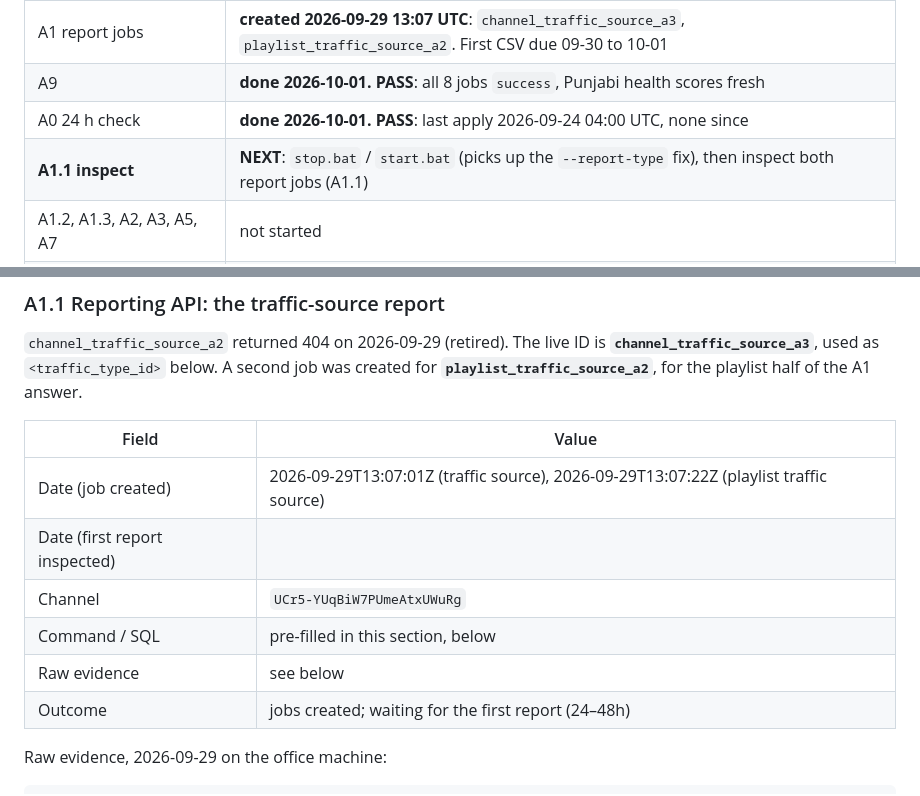
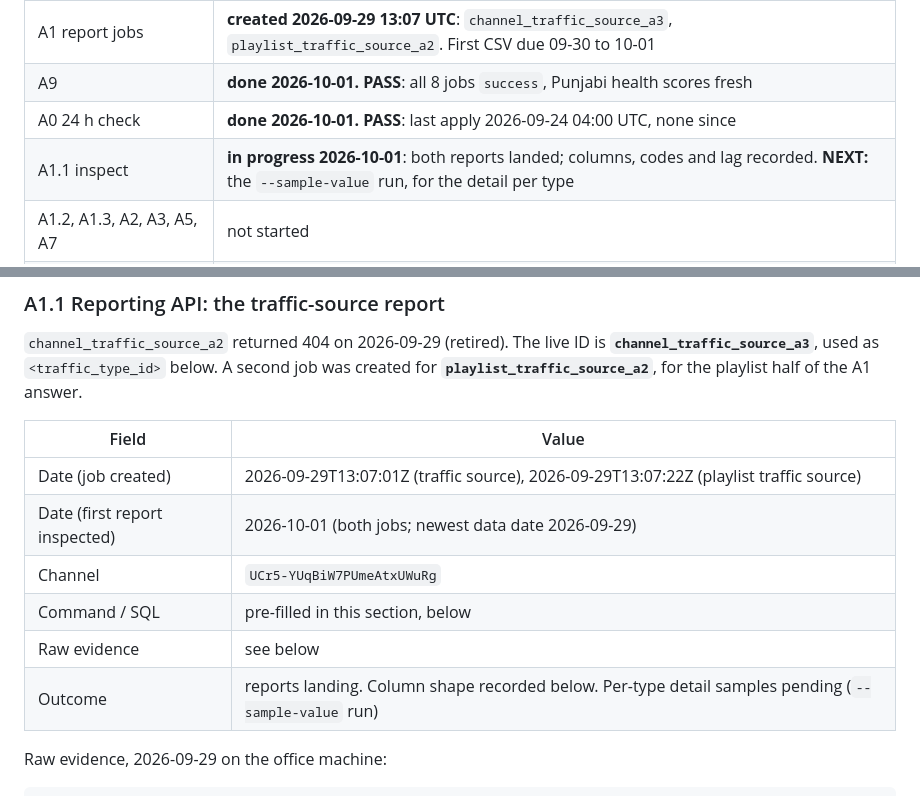
Before and after one commit to JugaadChhabra/Midas, a Markdown page: docs/PHASE_A_FINDINGS.md, 2 parts joined by grey strips. Drawn GitHub-style.

Commit message:
docs(findings): A1.1 — report shape, numeric traffic-source codes mapped, 2-day steady lag
Co-Authored-By: Claude Opus 5.5 (1M context) <noreply@anthropic.com>

```diff
--- a/docs/PHASE_A_FINDINGS.md
+++ b/docs/PHASE_A_FINDINGS.md
@@ -18,7 +18,7 @@ If a probe fails, paste the exact error and list the variants tried (spec Part 1
 | A1 report jobs | **created 2026-09-29 13:07 UTC**: `channel_traffic_source_a3`, `playlist_traffic_source_a2`. First CSV due 09-30 to 10-01 |
 | A9 | **done 2026-10-01. PASS**: all 8 jobs `success`, Punjabi health scores fresh |
 | A0 24 h check | **done 2026-10-01. PASS**: last apply 2026-09-24 04:00 UTC, none since |
-| **A1.1 inspect** | **NEXT**: `stop.bat` / `start.bat` (picks up the `--report-type` fix), then inspect both report jobs (A1.1) |
+| A1.1 inspect | **in progress 2026-10-01**: both reports landed; columns, codes and lag recorded. **NEXT:** the `--sample-value` run, for the detail per type |
 | A1.2, A1.3, A2, A3, A5, A7 | not started |
 | STATE.md §9 rewrite + exit gate | after all of the above |
 
@@ -417,11 +417,11 @@ created for **`playlist_traffic_source_a2`**, for the playlist half of the A1 an
 | Field | Value |
 |---|---|
 | Date (job created) | 2026-09-29T13:07:01Z (traffic source), 2026-09-29T13:07:22Z (playlist traffic source) |
-| Date (first report inspected) | |
+| Date (first report inspected) | 2026-10-01 (both jobs; newest data date 2026-09-29) |
 | Channel | `UCr5-YUqBiW7PUmeAtxUWuRg` |
 | Command / SQL | pre-filled in this section, below |
 | Raw evidence | see below |
-| Outcome | jobs created; waiting for the first report (24–48h) |
+| Outcome | reports landing. Column shape recorded below. Per-type detail samples pending (`--sample-value` run) |
 
 Raw evidence, 2026-09-29 on the office machine:
 
```
Also changed, not shown: other parts of docs/PHASE_A_FINDINGS.md (+9 -9 lines).
